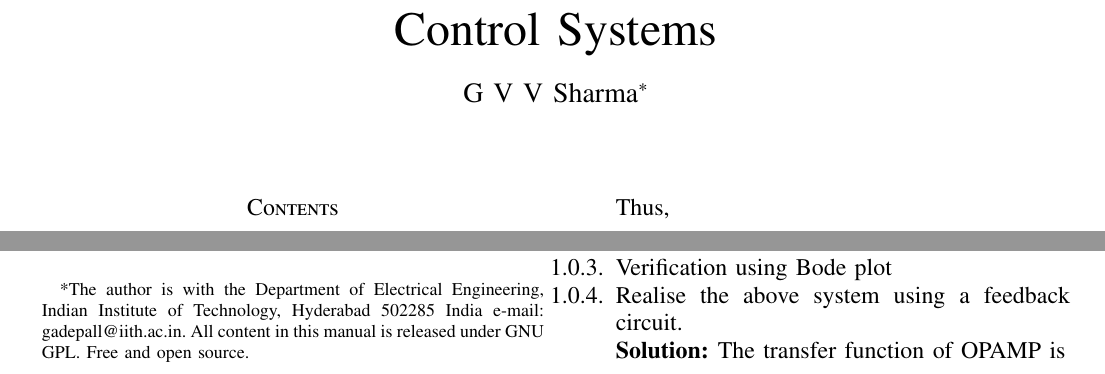
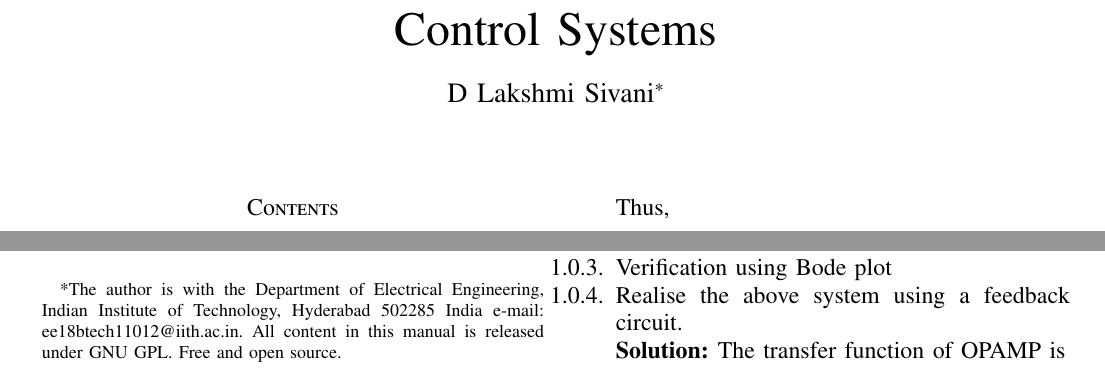
Before and after one commit to Sivanidevarapalli26/Feedback_Controlsystems, a LaTeX paper (gvv_feedback_manual.tex): two parts of page 1 of 3, joined at a grey line, cut so that both start at the same text. Compiled offline with pdfLaTeX; a missing font is replaced by an installed copy or a similar font; a LaTeX package or settings file that is missing is left out.

Commit message:
Add files via upload

```diff
--- a/gvv_feedback_manual.tex
+++ b/gvv_feedback_manual.tex
@@ -160,10 +160,10 @@ columns=fullflexible
 Control Systems
 %	}
 }
-\author{ G V V Sharma$^{*}$% <-this % stops a space
+\author{ D Lakshmi Sivani$^{*}$% <-this % stops a space
 	\thanks{*The author is with the Department
 		of Electrical Engineering, Indian Institute of Technology, Hyderabad
-		502285 India e-mail:  gadepall@iith.ac.in. All content in this manual is released under GNU GPL.  Free and open source.}
+		502285 India e-mail: ee18btech11012@iith.ac.in. All content in this manual is released under GNU GPL.  Free and open source.}
 
 }
 %\title{
```
Also changed, not shown: gvv_feedback_manual.pdf (added), gvv_feedback_manual.ps, 3 other files.
